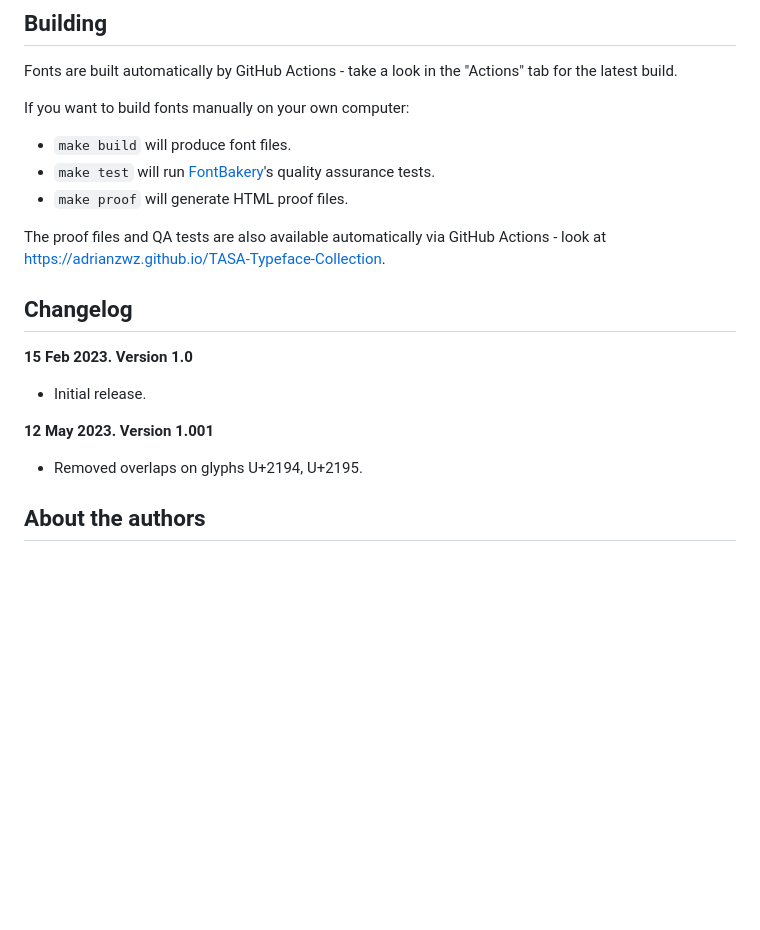
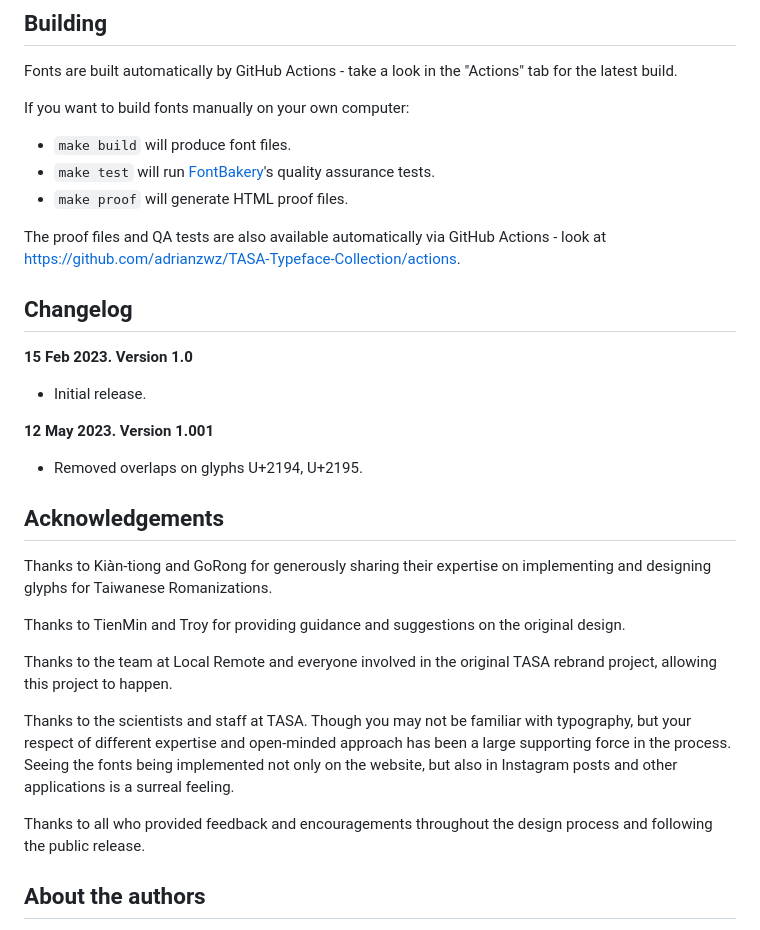
Before and after one commit to adrianzwz/TASA-Typeface-Collection, a Markdown page: README.md, the part around one of its changes. Rendered like a GitHub page; blank space fills up the shorter version.

```diff
--- a/README.md
+++ b/README.md
@@ -39,7 +50,7 @@ If you want to build fonts manually on your own computer:
 * `make test` will run [FontBakery](https://github.com/googlefonts/fontbakery)'s quality assurance tests.
 * `make proof` will generate HTML proof files.
 
-The proof files and QA tests are also available automatically via GitHub Actions - look at https://adrianzwz.github.io/TASA-Typeface-Collection.
+The proof files and QA tests are also available automatically via GitHub Actions - look at <https://github.com/adrianzwz/TASA-Typeface-Collection/actions>.
 
 ## Changelog
 
@@ -48,6 +59,18 @@ The proof files and QA tests are also available automatically via GitHub Actions
 
 **12 May 2023. Version 1.001**
 - Removed overlaps on glyphs U+2194, U+2195.
+
+## Acknowledgements
+
+Thanks to Kiàn-tiong and GoRong for generously sharing their expertise on implementing and designing glyphs for Taiwanese Romanizations.
+
+Thanks to TienMin and Troy for providing guidance and suggestions on the original design.
+
+Thanks to the team at Local Remote and everyone involved in the original TASA rebrand project, allowing this project to happen.
+
+Thanks to the scientists and staff at TASA. Though you may not be familiar with typography, but your respect of different expertise and open-minded approach has been a large supporting force in the process. Seeing the fonts being implemented not only on the website, but also in Instagram posts and other applications is a surreal feeling.
+
+Thanks to all who provided feedback and encouragements throughout the design process and following the public release.
 
 ## About the authors
 
```
Also changed, not shown: other parts of README.md (+26 -6 lines).
